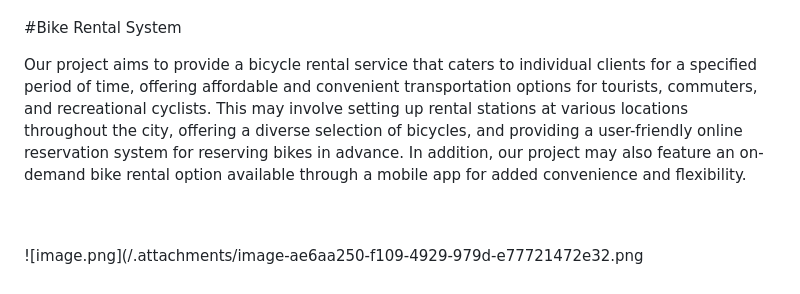
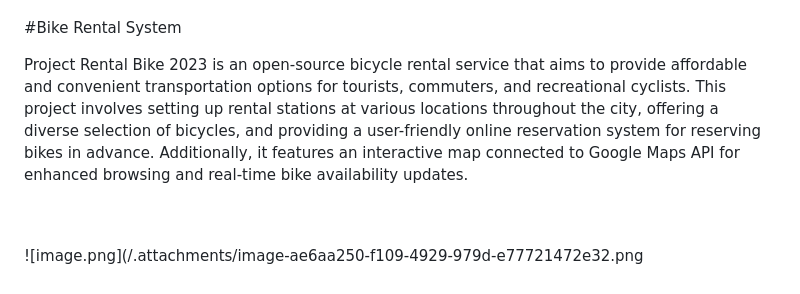
Before and after one commit to Dm2998/project-23, a Markdown page: README.md, the part around the change. Drawn GitHub-style.

```diff
--- a/README.md
+++ b/README.md
@@ -47,7 +47,7 @@ Project Rental Bike 2023
 
 #Bike Rental System
 
-Our project aims to provide a bicycle rental service that caters to individual clients for a specified period of time, offering affordable and convenient transportation options for tourists, commuters, and recreational cyclists. This may involve setting up rental stations at various locations throughout the city, offering a diverse selection of bicycles, and providing a user-friendly online reservation system for reserving bikes in advance. In addition, our project may also feature an on-demand bike rental option available through a mobile app for added convenience and flexibility.
+Project Rental Bike 2023 is an open-source bicycle rental service that aims to provide affordable and convenient transportation options for tourists, commuters, and recreational cyclists. This project involves setting up rental stations at various locations throughout the city, offering a diverse selection of bicycles, and providing a user-friendly online reservation system for reserving bikes in advance. Additionally, it features an interactive map connected to Google Maps API for enhanced browsing and real-time bike availability updates.
 
 <br>
 <br>
```
